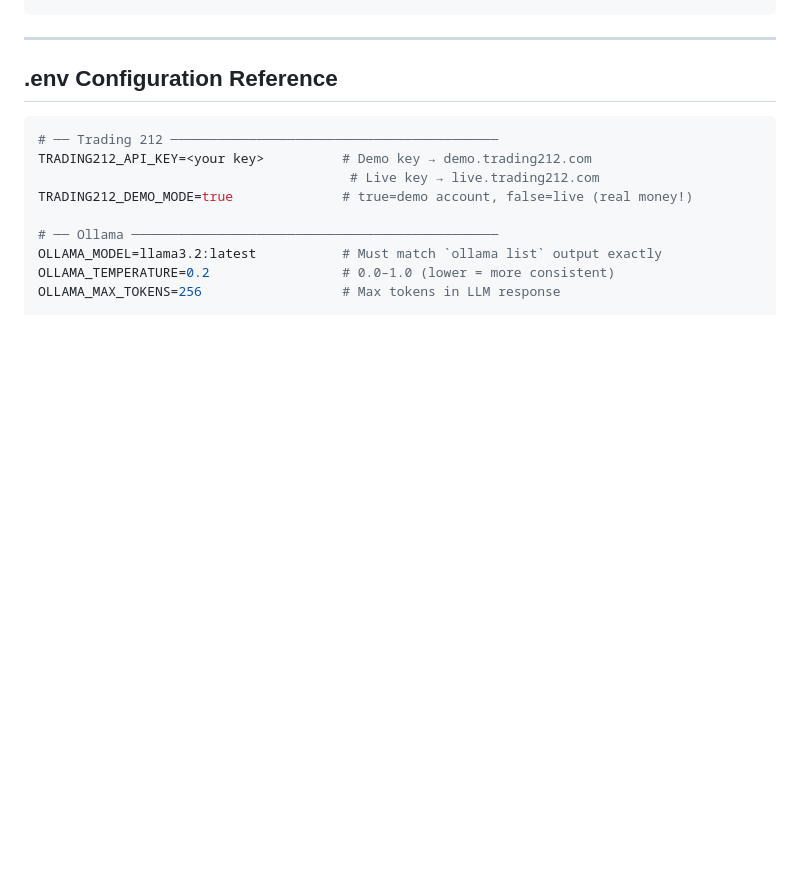
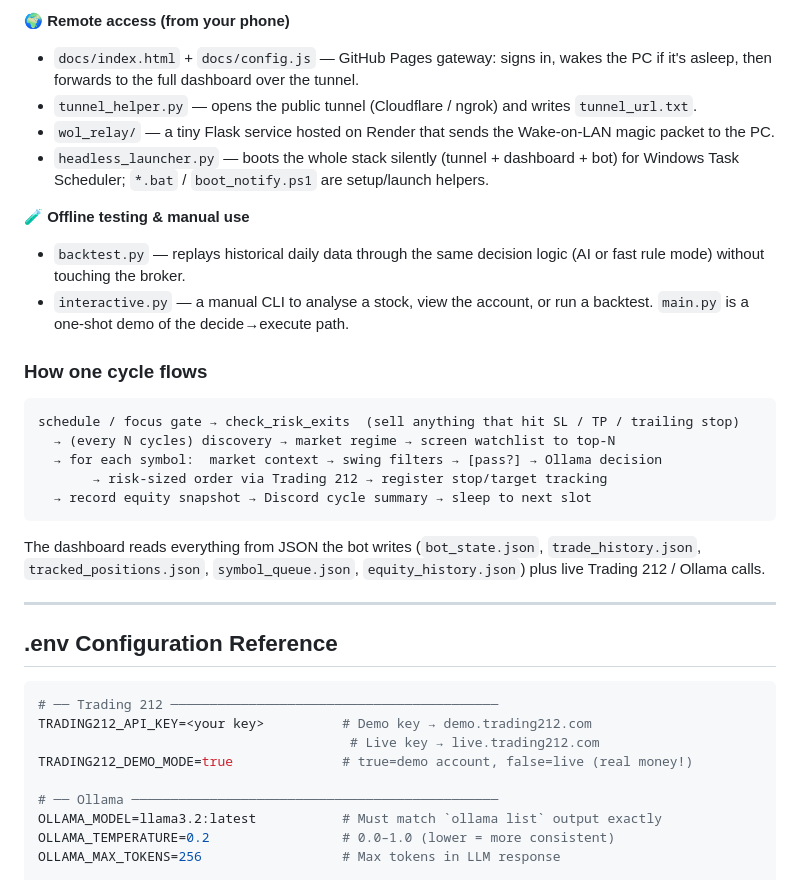
Before and after one commit to Joecol17/Stock_bot-tracker, a Markdown page: README.md, the part around one of its changes. Rendered like a GitHub page; blank space fills up the shorter version.

````diff
--- a/README.md
+++ b/README.md
@@ -154,3 +187,23 @@ Stock_bot-tracker/
+**🌍 Remote access (from your phone)**
+- `docs/index.html` + `docs/config.js` — GitHub Pages gateway: signs in, wakes the PC if it's asleep, then forwards to the full dashboard over the tunnel.
+- `tunnel_helper.py` — opens the public tunnel (Cloudflare / ngrok) and writes `tunnel_url.txt`.
+- `wol_relay/` — a tiny Flask service hosted on Render that sends the Wake-on-LAN magic packet to the PC.
+- `headless_launcher.py` — boots the whole stack silently (tunnel + dashboard + bot) for Windows Task Scheduler; `*.bat` / `boot_notify.ps1` are setup/launch helpers.
+
+**🧪 Offline testing & manual use**
+- `backtest.py` — replays historical daily data through the same decision logic (AI or fast rule mode) without touching the broker.
+- `interactive.py` — a manual CLI to analyse a stock, view the account, or run a backtest. `main.py` is a one-shot demo of the decide→execute path.
+
+### How one cycle flows
+```
+schedule / focus gate → check_risk_exits  (sell anything that hit SL / TP / trailing stop)
+  → (every N cycles) discovery → market regime → screen watchlist to top-N
+  → for each symbol:  market context → swing filters → [pass?] → Ollama decision
+       → risk-sized order via Trading 212 → register stop/target tracking
+  → record equity snapshot → Discord cycle summary → sleep to next slot
+```
+The dashboard reads everything from JSON the bot writes (`bot_state.json`, `trade_history.json`,
+`tracked_positions.json`, `symbol_queue.json`, `equity_history.json`) plus live Trading 212 / Ollama calls.
 
 ---
 
````
Also changed, not shown: other parts of README.md (+33 -0 lines).
